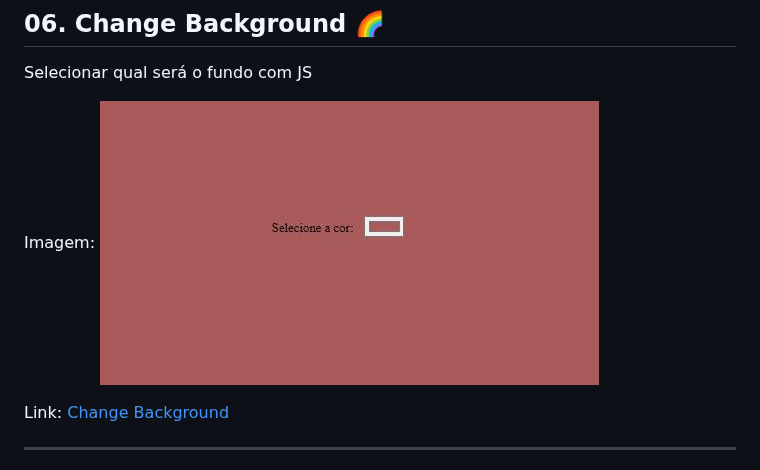
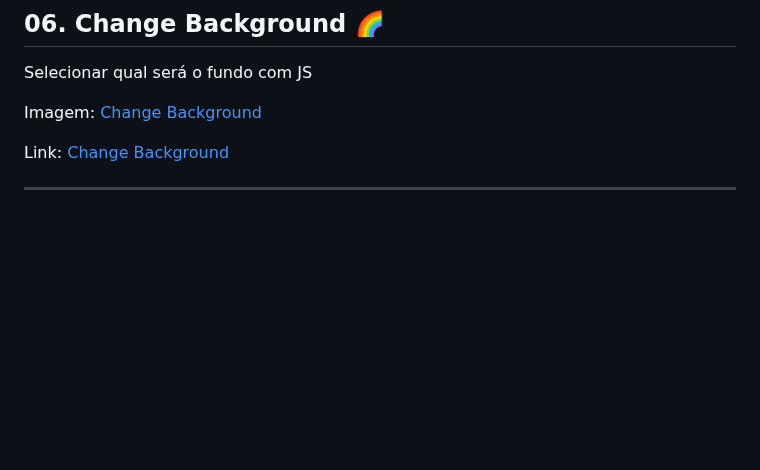
Before and after one commit to CodeClayton/Projetos-HTML-CSS-JS, a Markdown page: README.md, the part around one of its changes. Drawn GitHub-style; blank space fills up the shorter version.

```diff
--- a/README.md
+++ b/README.md
@@ -69,7 +69,7 @@ Link: [Calculadora Simples](https://codeclayton.github.io/Projetos-HTML-CSS-JS/0
 Selecionar qual será o fundo com JS
 
 Imagem:
-![Change Background](06-Change-Background/Preview-Change-Background.JPG)
+[Change Background](06-Change-Background/Preview-Change-Background.JPG)
 
 Link: [Change Background](https://codeclayton.github.io/Projetos-HTML-CSS-JS/06-Change-Background/)
 
```
Also changed, not shown: other parts of README.md (+5 -5 lines).
